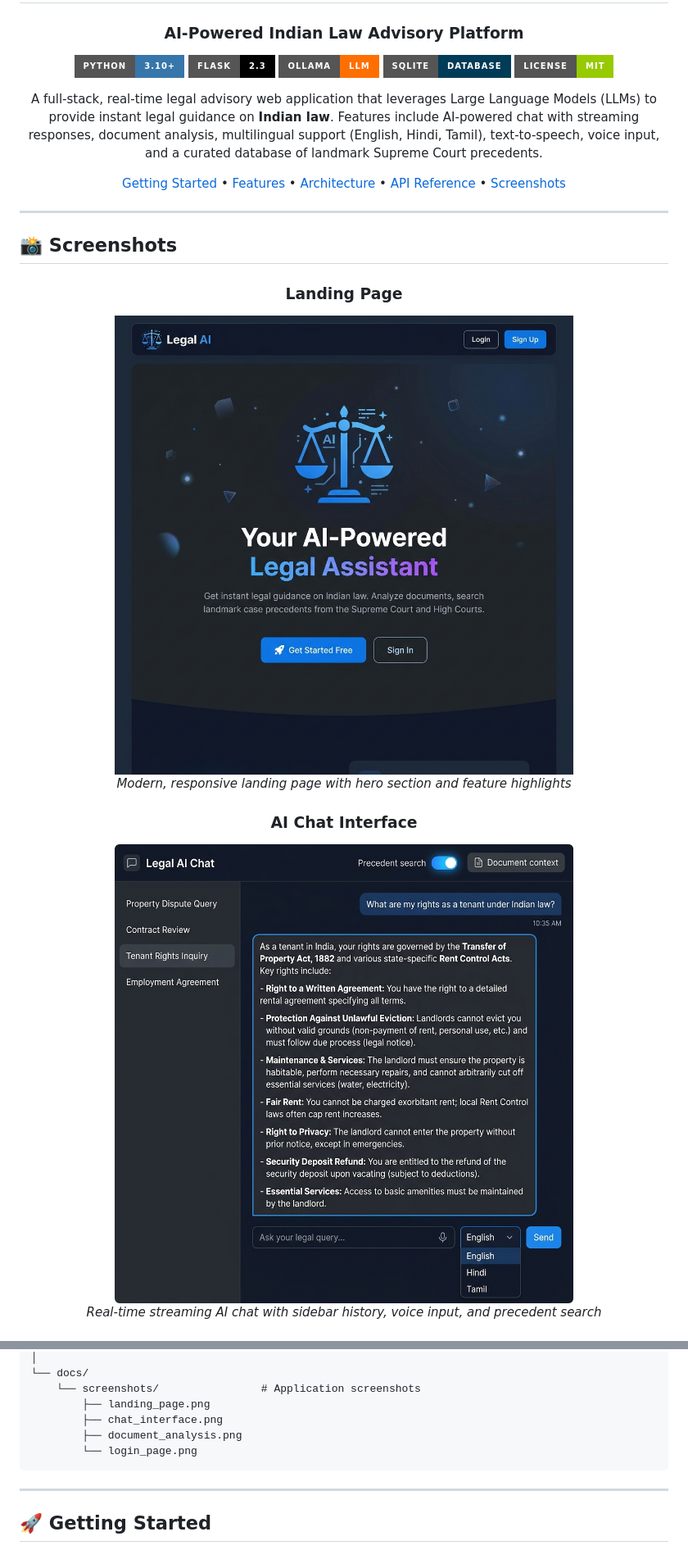
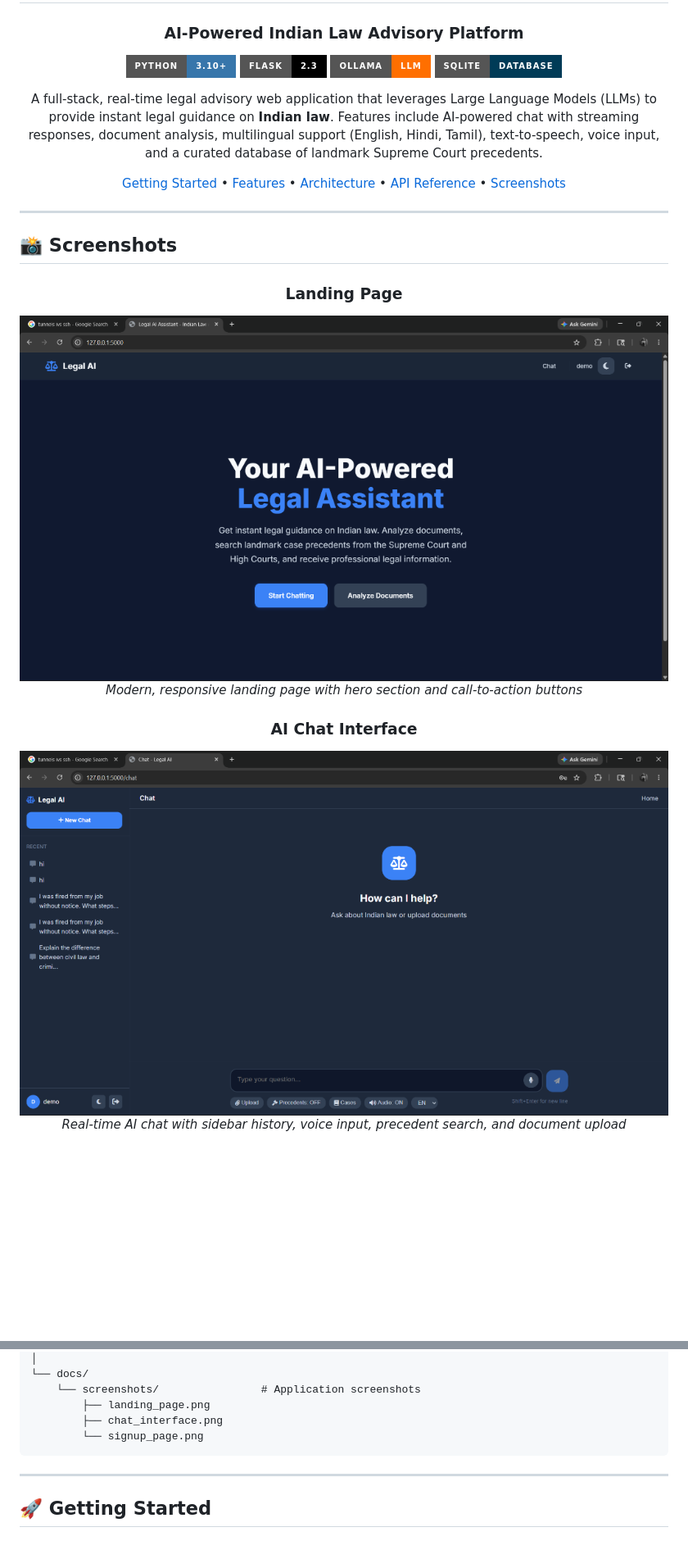
Before and after one commit to Karthik-333/Real-Time-Legal-Advisory-Services-via-AI, a Markdown page: README.md, 2 parts joined by grey strips. Shown at 82% size. GitHub-like rendering; pictures changed too: docs/screenshots/chat_interface.png, docs/screenshots/landing_page.png; badges without logos; blank space fills up the shorter version.

Commit message:
Update screenshots with real app captures, remove license section

````diff
--- a/README.md
+++ b/README.md
@@ -8,7 +8,6 @@
 [![Flask](https://img.shields.io/badge/Flask-2.3-000000?style=for-the-badge&logo=flask&logoColor=white)](https://flask.palletsprojects.com)
 [![Ollama](https://img.shields.io/badge/Ollama-LLM-FF6F00?style=for-the-badge&logo=ollama&logoColor=white)](https://ollama.com)
 [![SQLite](https://img.shields.io/badge/SQLite-Database-003B57?style=for-the-badge&logo=sqlite&logoColor=white)](https://sqlite.org)
-[![License](https://img.shields.io/badge/License-MIT-green?style=for-the-badge)](LICENSE)
 
 A full-stack, real-time legal advisory web application that leverages Large Language Models (LLMs) to provide instant legal guidance on **Indian law**. Features include AI-powered chat with streaming responses, document analysis, multilingual support (English, Hindi, Tamil), text-to-speech, voice input, and a curated database of landmark Supreme Court precedents.
 
@@ -29,10 +28,10 @@ A full-stack, real-time legal advisory web application that leverages Large Lang
 ### Landing Page
 <img src="docs/screenshots/landing_page.png" alt="Landing Page" width="800"/>
 
-*Modern, responsive landing page with hero section and feature highlights*
+*Modern, responsive landing page with hero section and call-to-action buttons*
 
 ### AI Chat Interface
 <img src="docs/screenshots/chat_interface.png" alt="AI Chat Interface" width="800"/>
 
-*Real-time streaming AI chat with sidebar history, voice input, and precedent search*
+*Real-time AI chat with sidebar history, voice input, precedent search, and document upload*
 
@@ -366,8 +360,7 @@ Real-Time Legal Advisory Services via AI/
     └── screenshots/                # Application screenshots
         ├── landing_page.png
         ├── chat_interface.png
-        ├── document_analysis.png
-        └── login_page.png
+        └── signup_page.png
 ```
 
 ---
````
Also changed, not shown: other parts of README.md (+3 -14 lines), docs/screenshots/document_analysis.png (deleted), docs/screenshots/login_page.png (deleted), docs/screenshots/signup_page.png (added).
